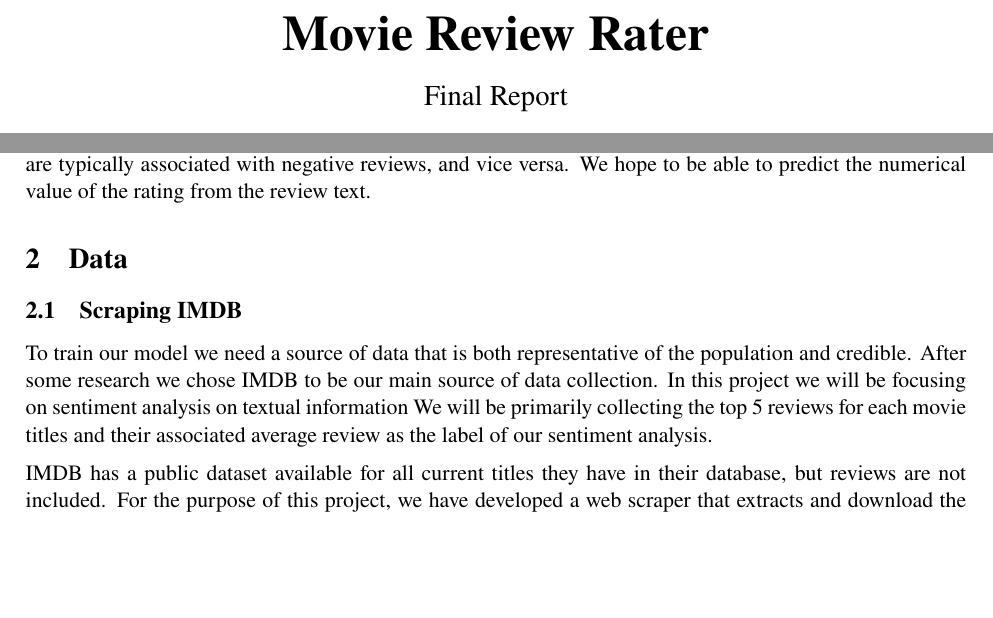
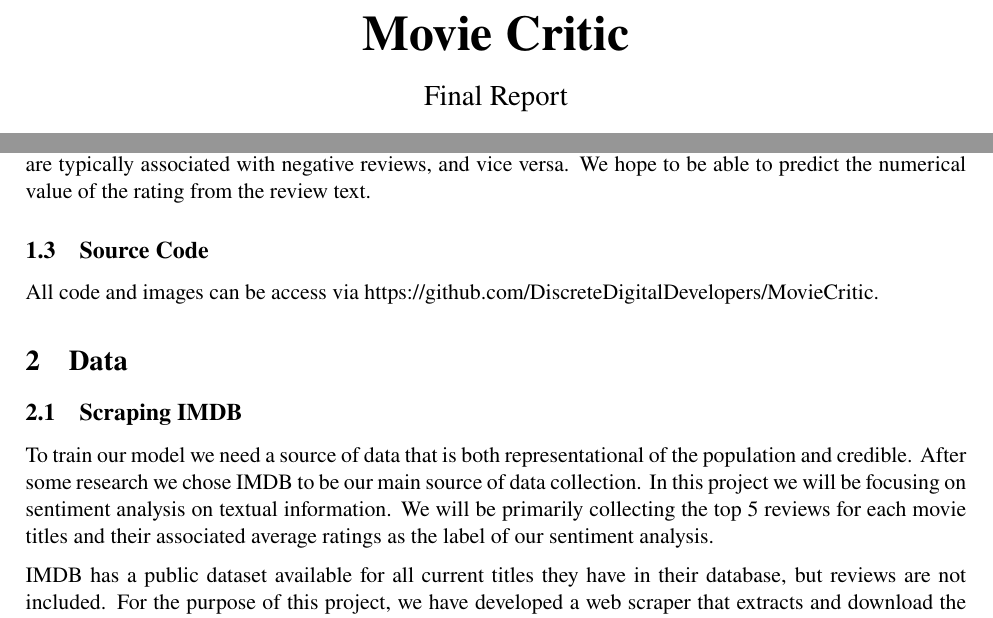
Before and after one commit to DiscreteDigitalDevelopers/PIML_Final_Project, a LaTeX document (media/final_report.tex): two parts of pages 1 and 3 of 11, joined at a grey line, cut at the place of the change, the shorter picture padded with empty space. Compiled offline with pdfLaTeX.

Commit message:
finalized report

```diff
--- a/media/final_report.tex
+++ b/media/final_report.tex
@@ -17,7 +17,7 @@
 \setlength{\headheight}{50pt}
 \pagestyle{fancy}
 \lhead{Matt Uryga\\Yu-Kai Wang\\David Qiu\\Jonathan Li}
-\chead{{\bf\LARGE Movie Review Rater}\\[2mm]Final Report}
+\chead{{\bf\LARGE Movie Critic}\\[2mm]Final Report}
 \rhead{12/09/2022\\CSCI-4962\\Fall 2022}
 \cfoot{\thepage}
 \headsep 5mm
@@ -119,7 +119,7 @@
 \begin{center}
 	\vspace*{1cm}
 
-	\textbf{\Huge Movie Review Rater}
+	\textbf{\Huge Movie Critic}
 
 	\vspace{0.5cm}
 	{\Large Final Report}
@@ -150,10 +150,13 @@ The primary goal of the project was to construct a model to analyze movie review
 \subsection{Background Information}
 For any given movie, there are a plethora of reviews and ratings online.  Bad numerical ratings (less than 5/10) are typically associated with negative reviews, and vice versa.  We hope to be able to predict the numerical value of the rating from the review text.
 
+\subsection{Source Code}
+All code and images can be access via https://github.com/DiscreteDigitalDevelopers/MovieCritic.
+
 
 \section{Data}
 \subsection{Scraping IMDB}
-To train our model we need a source of data that is both representative of the population and credible.  After some research we chose IMDB to be our main source of data collection.  In this project we will be focusing on sentiment analysis on textual information We will be primarily collecting the top 5 reviews for each movie titles and their associated average review as the label of our sentiment analysis.
+To train our model we need a source of data that is both representational of the population and credible. After some research we chose IMDB to be our main source of data collection.  In this project we will be focusing on sentiment analysis on textual information.  We will be primarily collecting the top 5 reviews for each movie titles and their associated average ratings as the label of our sentiment analysis.
 \\[2mm]
 IMDB has a public dataset available for all current titles they have in their database, but reviews are not included.  For the purpose of this project, we have developed a web scraper that extracts and download the top reviews of a title given the movie id, which comes with the public dataset released by IMDB.
 
```
Also changed, not shown: media/bert/histogram.png, media/final_report.pdf, media/logistic_regression/histogram.png, media/random_forest/histogram.png, 13 other files.
